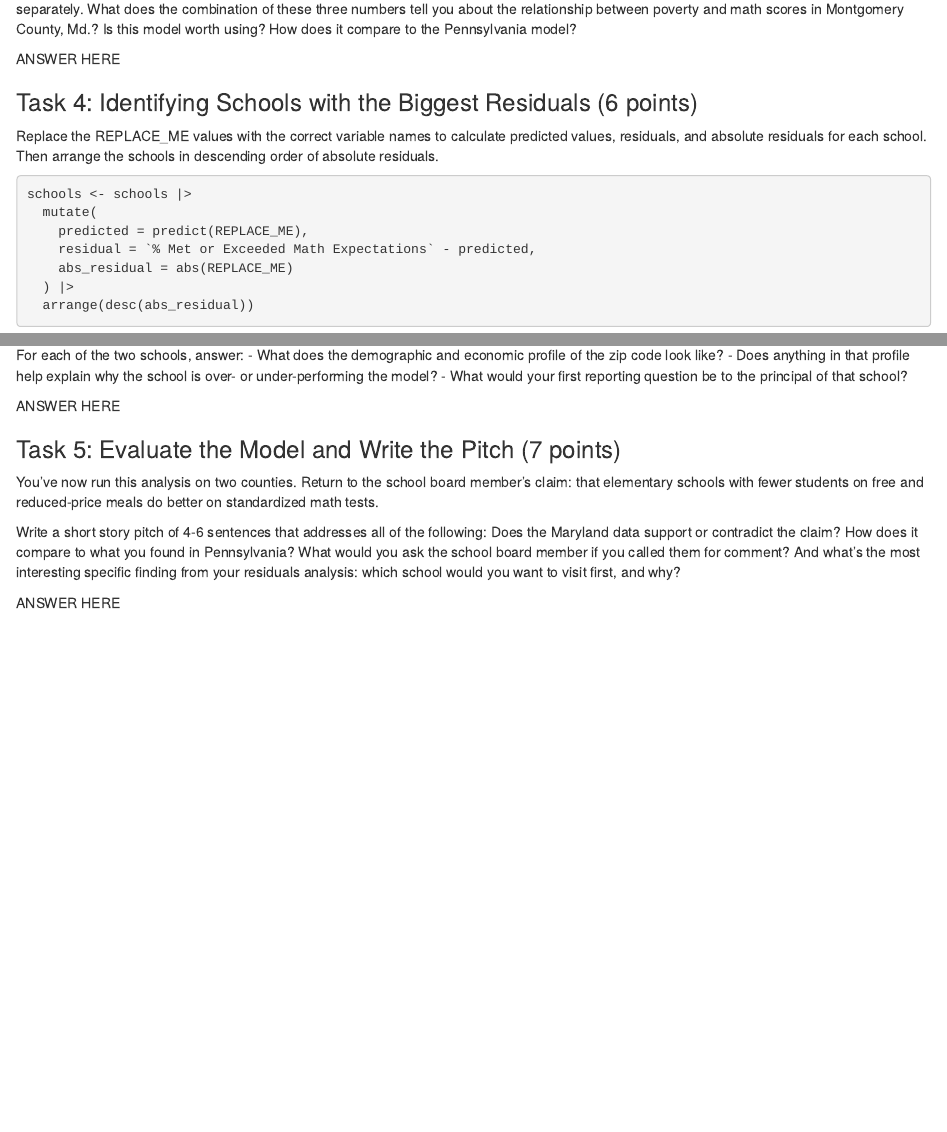
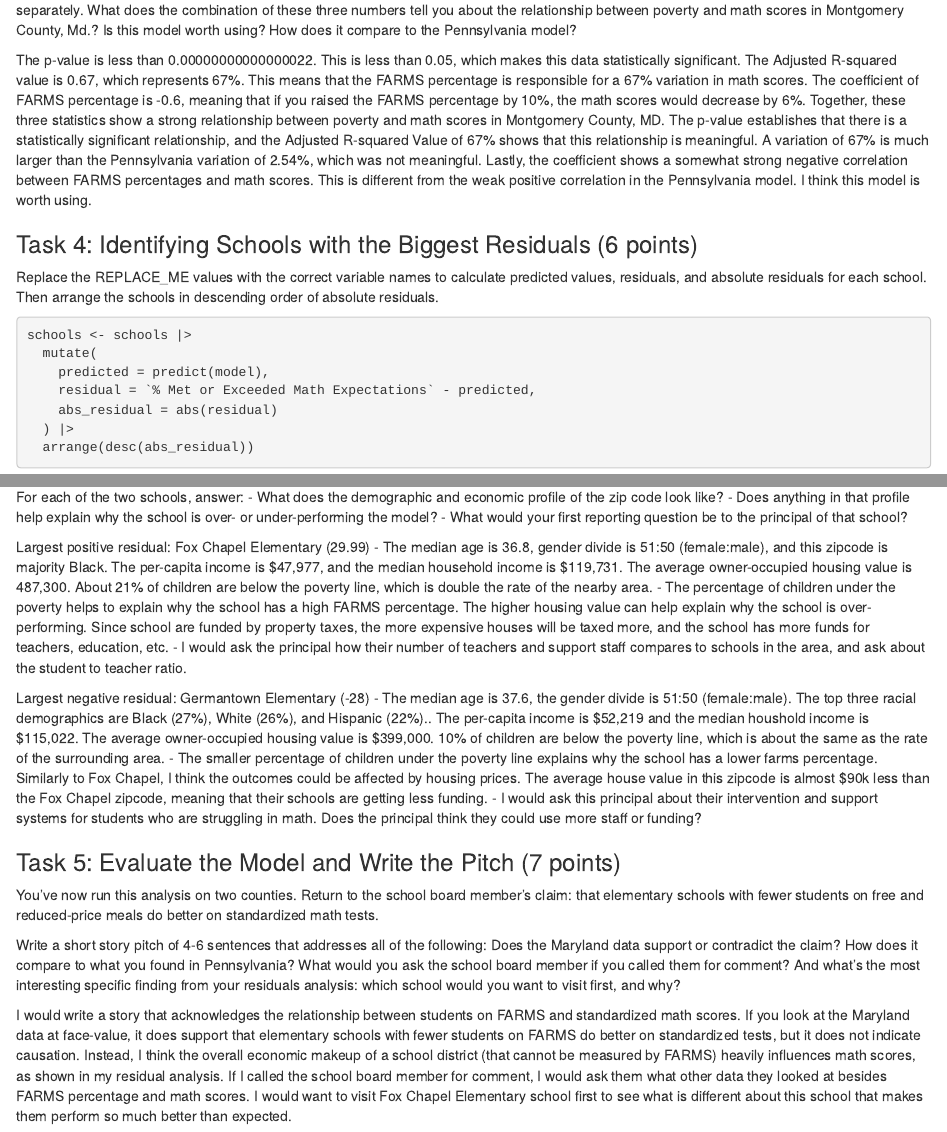
Before and after one commit to ptrendy-ops/paiget_jour405, an R Markdown document (homework/HW13_SchoolMathScores.Rmd): the page in a window 1100 px wide, from 1670 px down before the commit and from 1790 px down after it, so that both start at the same text, and a second part further down, joined at a grey line. Rendered offline with R 4.5, knitr and Pandoc, with nearby package versions; some code elsewhere in the file could not run offline.

Commit message:
Update HW13_SchoolMathScores.Rmd

````diff
--- a/homework/HW13_SchoolMathScores.Rmd
+++ b/homework/HW13_SchoolMathScores.Rmd
@@ -62,8 +61,10 @@ summary(model)
 
 Report the three key statistics: the p-value, the Adjusted R-squared, and the coefficient for FARMS Pct. Then interpret them together — not separately. What does the combination of these three numbers tell you about the relationship between poverty and math scores in Montgomery County, Md.? Is this model worth using? How does it compare to the Pennsylvania model?
 
-ANSWER HERE
-
+The p-value is less than 0.00000000000000022. This is less than 0.05, which makes this data statistically significant.
+The Adjusted R-squared value is 0.67, which represents 67%. This means that the FARMS percentage is responsible for a 67% variation in math scores.
+The coefficient of FARMS percentage is -0.6, meaning that if you raised the FARMS percentage by 10%, the math scores would decrease by 6%.
+Together, these three statistics show a strong relationship between poverty and math scores in Montgomery County, MD. The p-value establishes that there is a statistically significant relationship, and the Adjusted R-squared Value of 67% shows that this relationship is meaningful. A variation of 67% is much larger than the Pennsylvania variation of 2.54%, which was not meaningful. Lastly, the coefficient shows a somewhat strong negative correlation between FARMS percentages and math scores. This is different from the weak positive correlation in the Pennsylvania model. I think this model is worth using.
 
 ### Task 4: Identifying Schools with the Biggest Residuals (6 points)
 
@@ -72,9 +73,9 @@ Replace the REPLACE_ME values with the correct variable names to calculate predi
 ```{r}
 schools <- schools |>
   mutate(
-    predicted = predict(REPLACE_ME),
+    predicted = predict(model),
     residual = `% Met or Exceeded Math Expectations` - predicted,
-    abs_residual = abs(REPLACE_ME)
+    abs_residual = abs(residual)
   ) |>
   arrange(desc(abs_residual))
 
@@ -88,7 +89,15 @@ For each of the two schools, answer:
 - Does anything in that profile help explain why the school is over- or under-performing the model?
 - What would your first reporting question be to the principal of that school?
 
-ANSWER HERE
+Largest positive residual: Fox Chapel Elementary (29.99)
+- The median age is 36.8, gender divide is 51:50 (female:male), and this zipcode is majority Black. The per-capita income is $47,977, and the median household income is $119,731. The average owner-occupied housing value is 487,300. About 21% of children are below the poverty line, which is double the rate of the nearby area.
+- The percentage of children under the poverty helps to explain why the school has a high FARMS percentage. The higher housing value can help explain why the school is over-performing. Since school are funded by property taxes, the more expensive houses will be taxed more, and the school has more funds for teachers, education, etc.
+- I would ask the principal how their number of teachers and support staff compares to schools in the area, and ask about the student to teacher ratio.
+
+Largest negative residual: Germantown Elementary (-28)
+- The median age is 37.6, the gender divide is 51:50 (female:male). The top three racial demographics are Black (27%), White (26%), and Hispanic (22%).. The per-capita income is $52,219 and the median houshold income is $115,022. The average owner-occupied housing value is $399,000. 10% of children are below the poverty line, which is about the same as the rate of the surrounding area.
+- The smaller percentage of children under the poverty line explains why the school has a lower farms percentage. Similarly to Fox Chapel, I think the outcomes could be affected by housing prices. The average house value in this zipcode is almost $90k less than the Fox Chapel zipcode, meaning that their schools are getting less funding.
+- I would ask this principal about their intervention and support systems for students who are struggling in math. Does the principal think they could use more staff or funding?
 
 
 ### Task 5: Evaluate the Model and Write the Pitch (7 points)
@@ -97,4 +106,4 @@ You've now run this analysis on two counties. Return to the school board member'
 
 Write a short story pitch of 4-6 sentences that addresses all of the following: Does the Maryland data support or contradict the claim? How does it compare to what you found in Pennsylvania? What would you ask the school board member if you called them for comment? And what's the most interesting specific finding from your residuals analysis: which school would you want to visit first, and why?
 
-ANSWER HERE
+I would write a story that acknowledges the relationship between students on FARMS and standardized math scores. If you look at the Maryland data at face-value, it does support that elementary schools with fewer students on FARMS do better on standardized tests, but it does not indicate causation. Instead, I think the overall economic makeup of a school district (that cannot be measured by FARMS) heavily influences math scores, as shown in my residual analysis. If I called the school board member for comment, I would ask them what other data they looked at besides FARMS percentage and math scores. I would want to visit Fox Chapel Elementary school first to see what is different about this school that makes them perform so much better than expected.
````
Also changed, not shown: homework/HW13_SchoolMathScores.Rmd (11 more changed lines).
